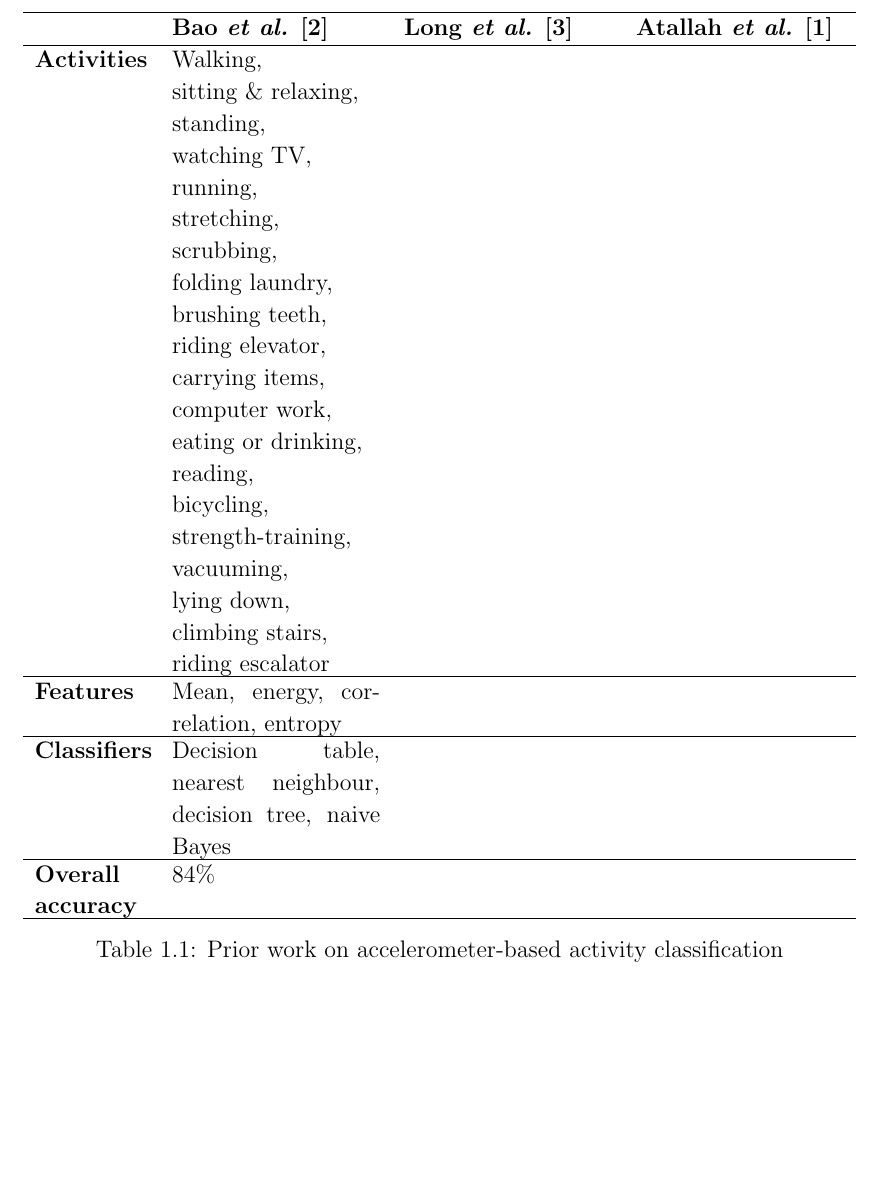
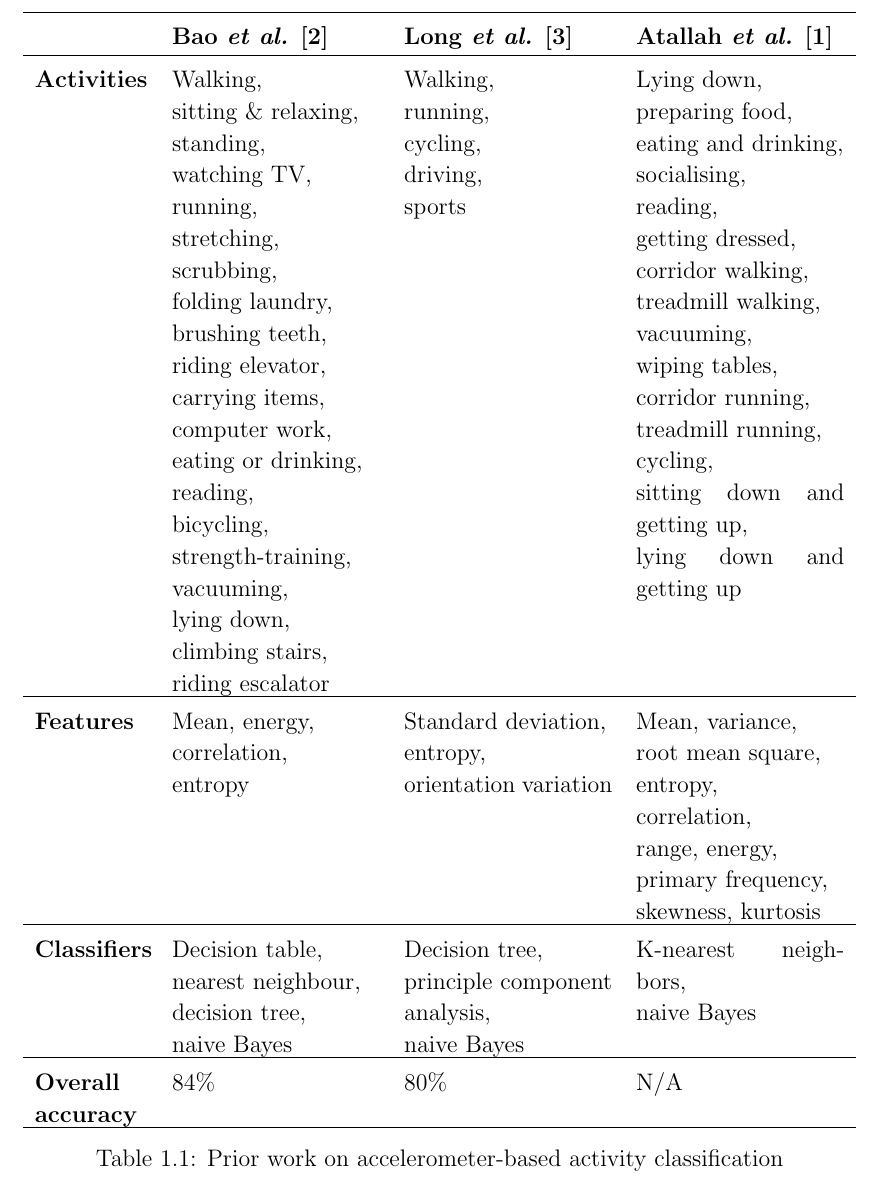
Before and after one commit to geotho/Wearable-Activity-Classification-Dissertation, a LaTeX thesis (dissertation.tex, which reads introduction.tex): part of page 3 of 5, cut so that both start at the same text, the shorter picture padded with empty space. Compiled offline with pdfLaTeX.

Commit message:
Table of related work complete

```diff
--- a/introduction.tex
+++ b/introduction.tex
@@ -59,6 +59,7 @@
     more interesting highlights here is that only $50\%$ of all cycling is correctly
     classified.
     \begin{table}[p]
+      \setlength\extrarowheight{5pt}
       \begin{tabu} to \linewidth { p{2cm} X X X}
         \hline
           & \textbf{Bao \emph{et al.} \cite{bao2004activity}}
@@ -66,21 +67,32 @@
           & \textbf{Atallah \emph{et al.} \cite{atallah2010sensor}} \\
         \hline
           \textbf{Activities}
-          & Walking, \newline sitting \& relaxing, \newline standing, \newline watching TV, \newline running, \newline stretching, \newline scrubbing, \newline
-          folding laundry, \newline brushing teeth, \newline riding elevator, \newline carrying items, \newline
-          computer work, \newline eating or drinking, \newline reading, \newline bicycling, \newline strength-training, \newline
-          vacuuming, \newline lying down, \newline climbing stairs, \newline riding escalator
-          & & \\
+          & Walking, \newline sitting \& relaxing, \newline standing, \newline watching TV,
+              \newline running, \newline stretching, \newline scrubbing, \newline folding laundry,
+              \newline brushing teeth, \newline riding elevator, \newline carrying items,
+              \newline computer work, \newline eating or drinking, \newline reading,
+              \newline bicycling, \newline strength-training, \newline vacuuming,
+              \newline lying down, \newline climbing stairs, \newline riding escalator
+          & Walking, \newline running, \newline cycling, \newline driving, \newline sports
+          & Lying down, \newline preparing food, \newline eating and drinking,
+              \newline socialising, \newline reading, \newline getting dressed,
+              \newline corridor walking, \newline treadmill walking, \newline vacuuming,
+              \newline wiping tables, \newline corridor running, \newline treadmill running,
+              \newline cycling, \newline sitting down and getting up,
+              \newline lying down and getting up \\
         \hline
           \textbf{Features}
-          & Mean, energy, correlation, entropy & & \\
+          & Mean, energy, \newline correlation, \newline entropy
+          & Standard deviation, \newline entropy, \newline orientation variation
+          & Mean, variance, \newline root mean square, \newline entropy, \newline correlation, \newline range, energy, \newline primary frequency, \newline skewness, kurtosis \\
         \hline
           \textbf{Classifiers}
-          & Decision table, nearest neighbour, decision tree, naive Bayes
-          & & \\
+          & Decision table, \newline nearest neighbour, \newline decision tree, \newline naive Bayes
+          & Decision tree, \newline principle component analysis, \newline naive Bayes
+          & K-nearest neighbors, \newline naive Bayes \\
         \hline
           \textbf{Overall accuracy}
-          & $84\%$ & & \\
+          & $84\%$ & $80\%$ & N/A \\
         \hline
       \end{tabu}
         \caption{Prior work on accelerometer-based activity classification}
```
